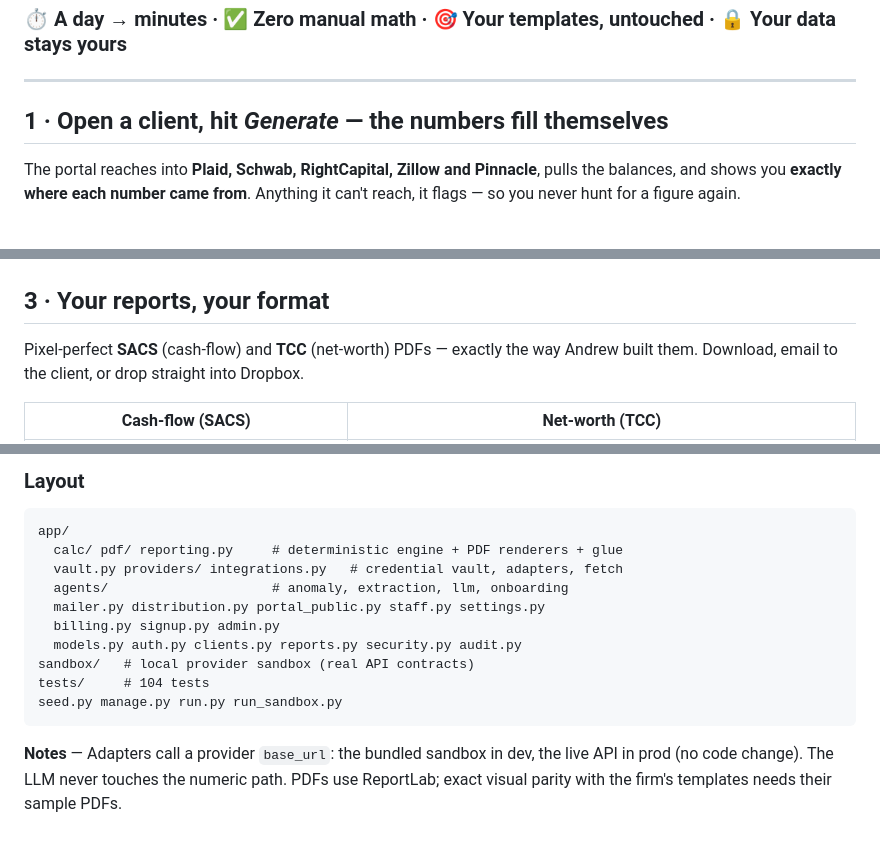
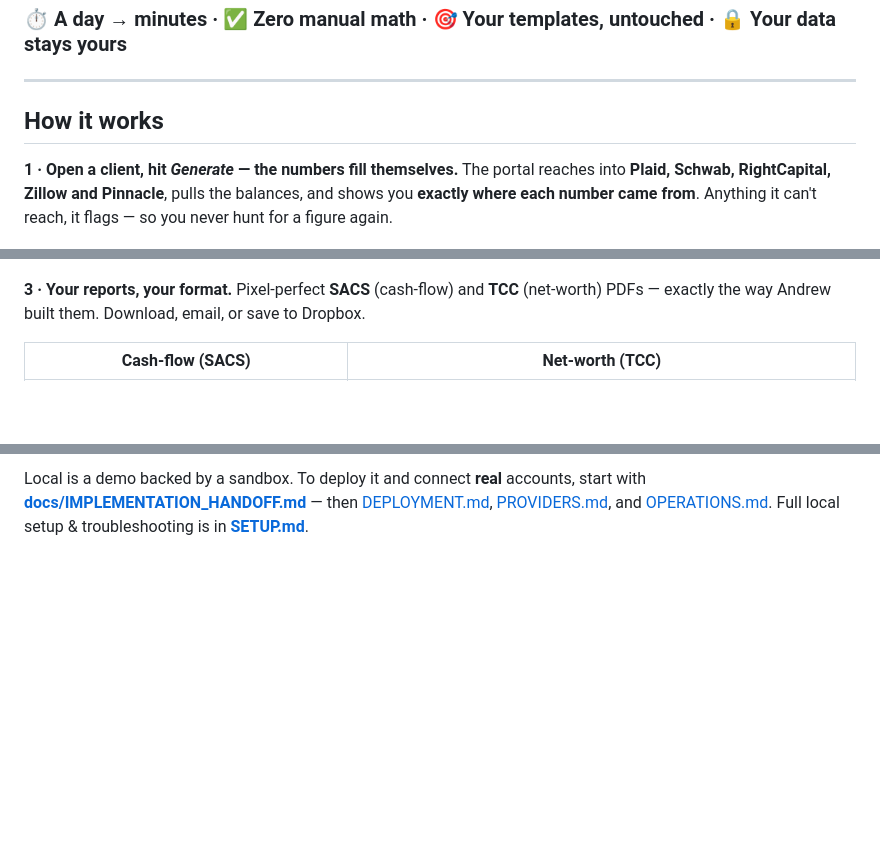
Before and after one commit to bhengubv/sagan-aw-client-portal, a Markdown page: README.md, 3 parts joined by grey strips. GitHub-like rendering; folded sections open; blank space fills up the shorter version.

````diff
--- a/README.md
+++ b/README.md
@@ -9,8 +9,9 @@ Pull every balance from your banks and custodians **automatically**, let the sys
 
 ---
 
-## 1 · Open a client, hit *Generate* — the numbers fill themselves
+## How it works
 
+**1 · Open a client, hit *Generate* — the numbers fill themselves.**
 The portal reaches into **Plaid, Schwab, RightCapital, Zillow and Pinnacle**, pulls the balances, and shows you **exactly where each number came from**. Anything it can't reach, it flags — so you never hunt for a figure again.
 
 ![Balances auto-filled from your connected providers, each tagged with its source](docs/img/autofill.png)
@@ -21,9 +21,8 @@ Inflows, outflows, retirement, the trust, liabilities, net worth — **every tot
 
 ![Report ready — every total computed, ready to download or send](docs/img/review.png)
 
-## 3 · Your reports, your format
-
-Pixel-perfect **SACS** (cash-flow) and **TCC** (net-worth) PDFs — exactly the way Andrew built them. Download, email to the client, or drop straight into Dropbox.
+**3 · Your reports, your format.**
+Pixel-perfect **SACS** (cash-flow) and **TCC** (net-worth) PDFs — exactly the way Andrew built them. Download, email, or save to Dropbox.
 
 | Cash-flow (SACS) | Net-worth (TCC) |
 |:--:|:--:|
@@ -111,20 +112,4 @@ Going to production is **configuration + live credentials, not new architecture.
-### Layout
-
-```
-app/
-  calc/ pdf/ reporting.py     # deterministic engine + PDF renderers + glue
-  vault.py providers/ integrations.py   # credential vault, adapters, fetch
-  agents/                     # anomaly, extraction, llm, onboarding
-  mailer.py distribution.py portal_public.py staff.py settings.py
-  billing.py signup.py admin.py
-  models.py auth.py clients.py reports.py security.py audit.py
-sandbox/   # local provider sandbox (real API contracts)
-tests/     # 104 tests
-seed.py manage.py run.py run_sandbox.py
-```
-
-**Notes** — Adapters call a provider `base_url`: the bundled sandbox in dev, the live API in
-prod (no code change). The LLM never touches the numeric path. PDFs use ReportLab; exact visual
-parity with the firm's templates needs their sample PDFs.
-
-</details>
+Local is a demo backed by a sandbox. To deploy it and connect **real** accounts, start with
+**[docs/IMPLEMENTATION_HANDOFF.md](docs/IMPLEMENTATION_HANDOFF.md)** —
+then [DEPLOYMENT.md](docs/DEPLOYMENT.md), [PROVIDERS.md](docs/PROVIDERS.md), and [OPERATIONS.md](docs/OPERATIONS.md).
+Full local setup & troubleshooting is in **[SETUP.md](SETUP.md)**.
````
Also changed, not shown: other parts of README.md (+64 -63 lines).
